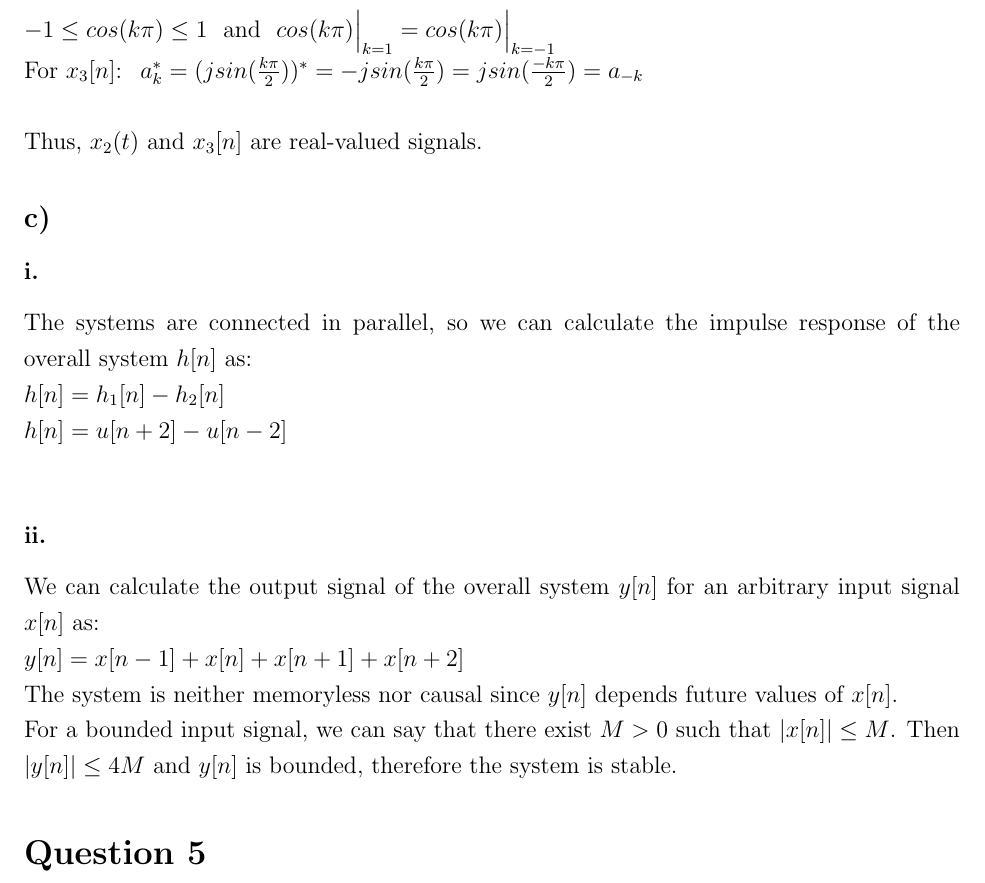
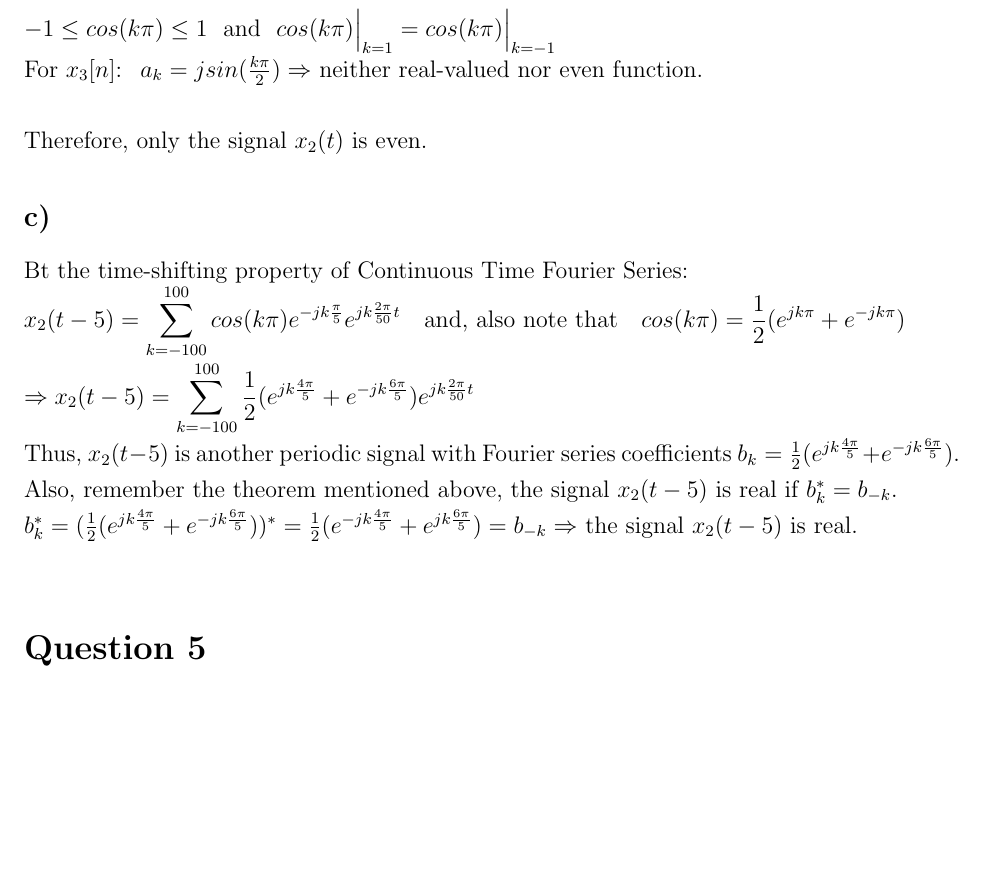
Before and after one commit to ienesb/EE301-Homeworks, a LaTeX problem sheet (hw2/hw2.tex): part of page 8 of 9, cut so that both start at the same text, the shorter picture padded with empty space. Compiled offline with pdfLaTeX.

Commit message:
update Question 4

```diff
--- a/hw2/hw2.tex
+++ b/hw2/hw2.tex
@@ -294,29 +294,16 @@ As we have shown in part a), the given discrete-time LTI system is analagous to
      a_k =  cos(k\pi) \Rightarrow \end{math} is a real-valued and also an even function since consider that \begin{math} -1\leq cos(k\pi) \leq 1 \end{math} \ and \begin{math}\ cos(k\pi)\Big|_{k=1} = cos(k\pi)\Big|_{k=-1}\end{math} \\
     For \(x_3[n]\): \
     \begin{math}
-     a^{*}_k =  (jsin(\frac{k\pi}{2}))^{*} = -jsin(\frac{k\pi}{2})= jsin(\frac{-k\pi}{2}) = a_{-k} \end{math} \\ \\
-    Thus, \(x_2(t)\) and \(x_3[n]\) are real-valued signals.
+     a_k =  jsin(\frac{k\pi}{2}) \Rightarrow  \end{math} neither real-valued nor even function. \\ \\
+    Therefore, only the signal \(x_2(t)\) is even.
 
     \subsection*{c)}
-    \subsubsection*{i.}
-    The systems are connected in parallel, so we can calculate
-    the impulse response of the overall system \(h[n]\) as:\\
-    \begin{math}
-      h[n] = h_1[n] - h_2[n]\\
-      h[n] = u[n+2] - u[n-2]\\
-    \end{math}
-    \subsubsection*{ii.}
-    We can calculate the output signal of the overall system \(y[n]\)
-    for an arbitrary input signal \(x[n]\) as:\\
-    \begin{math}
-      y[n] = x[n-1] + x[n] + x[n+1] + x[n+2]
-    \end{math}\\
-    The system is neither memoryless nor causal since \(y[n]\)
-    depends future values of \(x[n]\).\\
-    For a bounded input signal, we can say that there exist \(M > 0\)
-    such that \(\left\lvert x[n]\right\rvert \leq M \). Then \(\left\lvert y[n]\right\rvert  \leq 4M\)
-    and \(y[n]\) is bounded, therefore the system is stable.
-
+    Bt the time-shifting property of Continuous Time Fourier Series: \\
+    \begin{math} x_2(t-5) = \displaystyle\sum_{k=-100}^{100} cos(k\pi) e^{-jk\frac{\pi}{5}}e^{jk\frac{2\pi}{50}t}  \quad \textrm{and, also note that} \quad cos(k\pi) = \frac{1}{2}(e^{jk\pi}+e^{-jk\pi}) \\
+    \Rightarrow x_2(t-5) = \displaystyle\sum_{k=-100}^{100} \frac{1}{2}(e^{jk\frac{4\pi}{5}}+e^{-jk\frac{6\pi}{5}}) e^{jk\frac{2\pi}{50}t} \end{math} \\
+    Thus, \(x_2(t-5)\) is another periodic signal with Fourier series coefficients \(b_k = \frac{1}{2}(e^{jk\frac{4\pi}{5}}+e^{-jk\frac{6\pi}{5}})\). \\
+    Also, remember the theorem mentioned above, the signal \(x_2(t-5)\) is real if  \(b^{*}_k = b_{-k}\). \\
+    \begin{math} b^{*}_k = (\frac{1}{2}(e^{jk\frac{4\pi}{5}}+e^{-jk\frac{6\pi}{5}}))^{*} = \frac{1}{2}(e^{-jk\frac{4\pi}{5}}+e^{jk\frac{6\pi}{5}}) = b_{-k} \Rightarrow \end{math} the signal \(x_2(t-5)\) is real. \\
     \section*{Question 5}
     \subsection*{a)}
 In calculating part of the question, we added zero vectors to end and beginning of the main vector to obtain correct results in range of \(0\leq n \leq N-1\), which can be seen in Appendix. Since we manually did that zero adding part, we deviated the result for \(n>N\) range. Because of this situation, our calculated result has only N value in range. On the other hand, MATLAB’s built-in function, \emph{conv()}, evaluate the convolution so that the size of the output is equal to \(N+L-1\). That's why the output graphs of convolution operation are different by using our function and MATLAB's built-in function as shown in Appendix. In fact, to get the same result that we got by using our function, one can specify an input argument, \emph{same}, to MATLAB's function so that the result gives the central part of the convolution operation. Otherwise, the built-in function gives the full convolution whose length is equal to \(N+L-1\).
```
Also changed, not shown: hw2/hw2.pdf.
